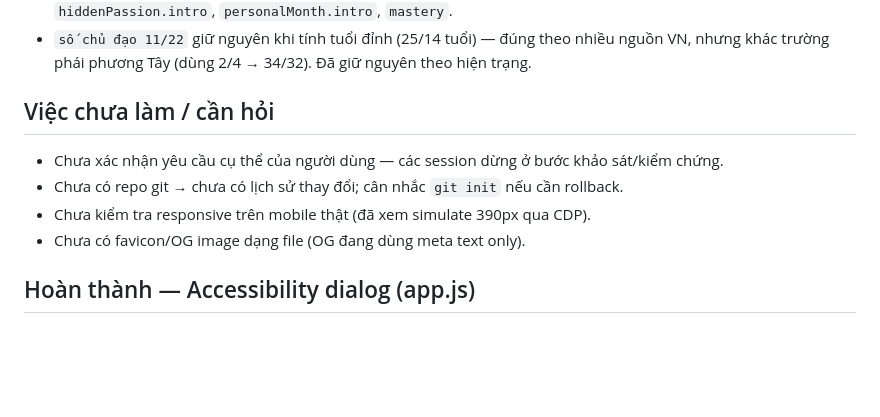
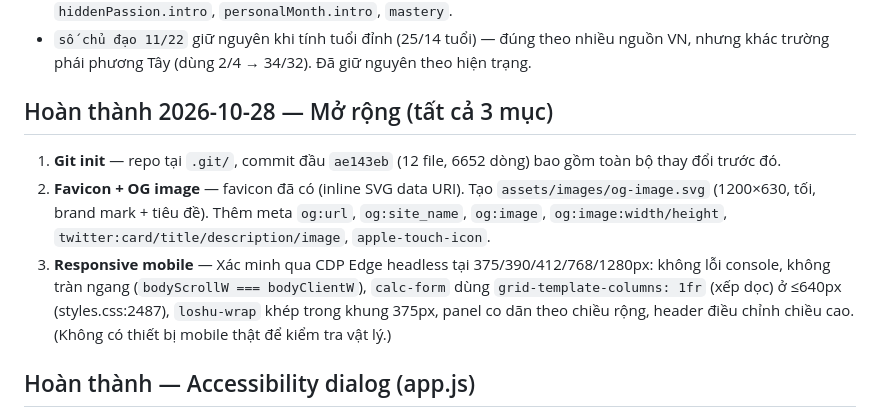
Before and after one commit to phinhnam/navoa, a Markdown page: notes.md, the part around the change. GitHub-like rendering; blank space fills up the shorter version.

Commit message:
docs: cập nhât notes.md sau khi hoàn tất 3 mục mở rộng

```diff
--- a/notes.md
+++ b/notes.md
@@ -119,12 +119,12 @@ Kịch bản kiểm chứng tạm (ngoài repo):
 - `số chủ đạo 11/22` giữ nguyên khi tính tuổi đỉnh (25/14 tuổi) — đúng theo nhiều nguồn VN,
   nhưng khác trường phái phương Tây (dùng 2/4 → 34/32). Đã giữ nguyên theo hiện trạng.
 
-## Việc chưa làm / cần hỏi
+## Hoàn thành 2026-10-28 — Mở rộng (tất cả 3 mục)
 
-- Chưa xác nhận yêu cầu cụ thể của người dùng — các session dừng ở bước khảo sát/kiểm chứng.
-- Chưa có repo git → chưa có lịch sử thay đổi; cân nhắc `git init` nếu cần rollback.
-- Chưa kiểm tra responsive trên mobile thật (đã xem simulate 390px qua CDP).
-- Chưa có favicon/OG image dạng file (OG đang dùng meta text only).
+1. **Git init** — repo tại `.git/`, commit đầu `ae143eb` (12 file, 6652 dòng) bao gồm toàn bộ thay đổi trước đó.
+2. **Favicon + OG image** — favicon đã có (inline SVG data URI). Tạo `assets/images/og-image.svg` (1200×630, tối, brand mark + tiêu đề). Thêm meta `og:url`, `og:site_name`, `og:image`, `og:image:width/height`, `twitter:card/title/description/image`, `apple-touch-icon`.
+3. **Responsive mobile** — Xác minh qua CDP Edge headless tại 375/390/412/768/1280px: không lỗi console, không tràn ngang (`bodyScrollW === bodyClientW`), `calc-form` dùng `grid-template-columns: 1fr` (xếp dọc) ở ≤640px (styles.css:2487), `loshu-wrap` khép trong khung 375px, panel co dãn theo chiều rộng, header điều chỉnh chiều cao. (Không có thiết bị mobile thật để kiểm tra vật lý.)
+
 
 ## Hoàn thành — Accessibility dialog (app.js)
 - `openDialog`: lưu phần tử đang focus, set `aria-modal="true"` trên dialog, `aria-expanded="true"` trên nút kích hoạt, focus vào nút "Đóng", thông báo qua vùng `#live` (`aria-live=polite`), gắn keydown listener chặn Tab thoát ngoài dialog (focus trap).
```
